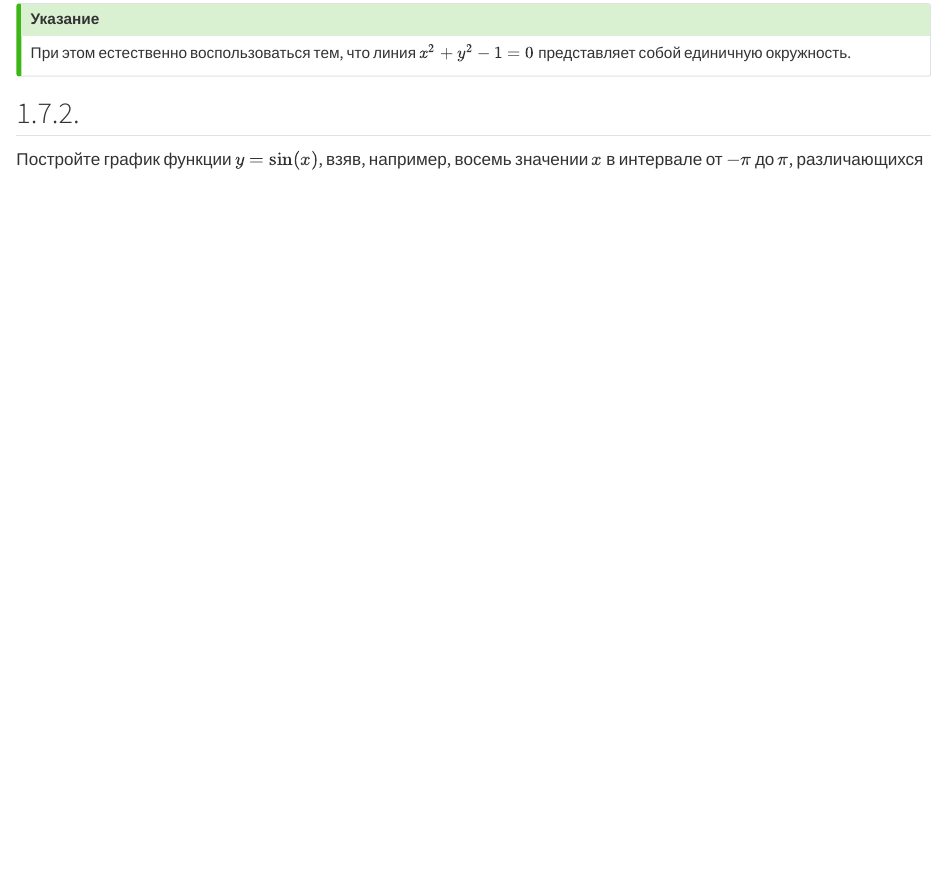
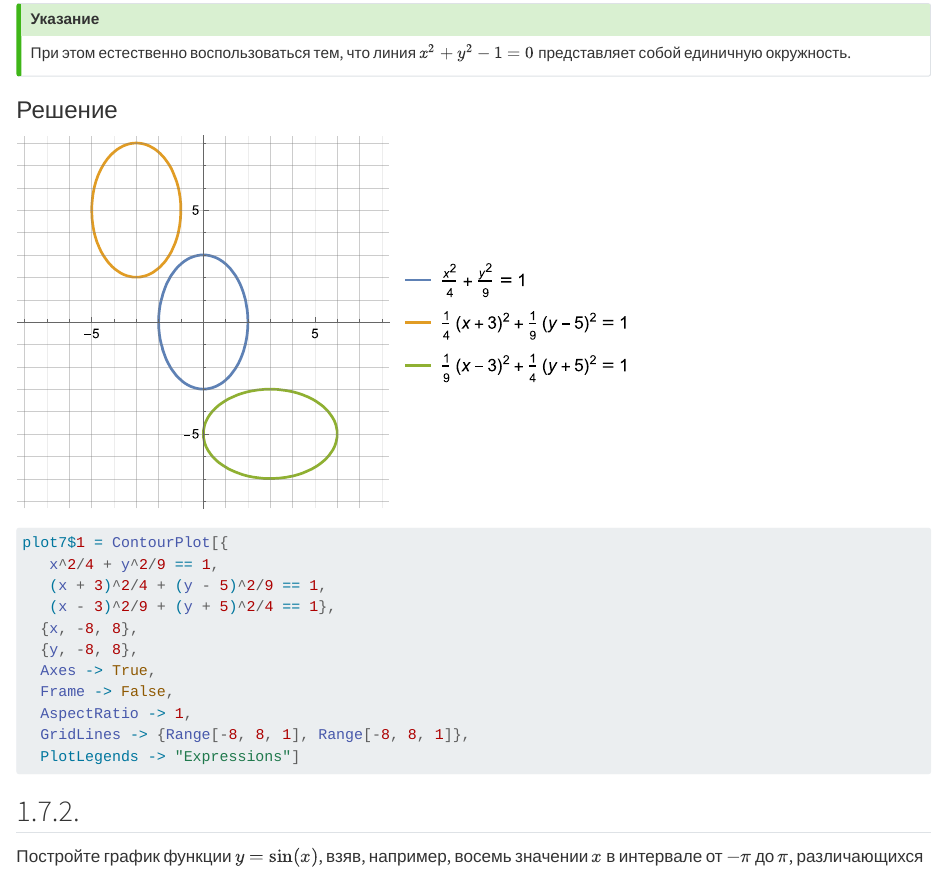
Before and after one commit to kharus/kharus.github.io, a Quarto document (posts/hmfb/exercises-1.7.qmd): the page in a window 1100 px wide, from 450 px down. Rendered offline with R 4.5, knitr and Pandoc in place of Quarto, with nearby package versions.

Commit message:
Упражнение 1.7.1 (#14)

````diff
--- a/posts/hmfb/exercises-1.7.qmd
+++ b/posts/hmfb/exercises-1.7.qmd
@@ -17,6 +17,24 @@ date: 2023-03-09
 воспользоваться тем, что линия $x^2 + y^2 -1=0$
 представляет собой единичную окружность.
 :::
+
+### Решение
+
+![](figures/graph_1.7.1.svg)
+
+```mathematica
+plot7$1 = ContourPlot[{
+   x^2/4 + y^2/9 == 1,
+   (x + 3)^2/4 + (y - 5)^2/9 == 1,
+   (x - 3)^2/9 + (y + 5)^2/4 == 1},
+  {x, -8, 8},
+  {y, -8, 8},
+  Axes -> True,
+  Frame -> False,
+  AspectRatio -> 1,
+  GridLines -> {Range[-8, 8, 1], Range[-8, 8, 1]},
+  PlotLegends -> "Expressions"]
+```
 
 ## 1.7.2.
 Постройте график функции $y=\sin(x)$,
````
Also changed, not shown: posts/hmfb/figures/graph_1.7.1.svg (added), posts/hmfb/exercises-1.7.qmd (2 more changed lines).
